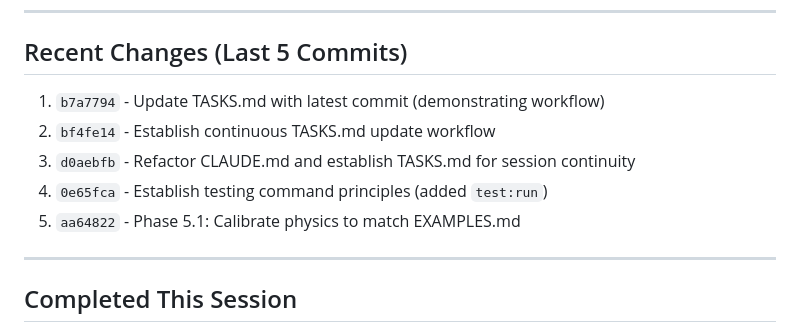
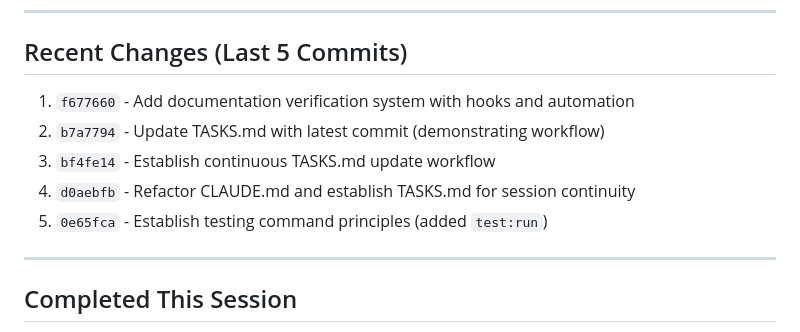
Before and after one commit to astrosteveo/racing-simulation, a Markdown page: .claude/TASKS.md, the part around the change. Rendered like a GitHub page.

Commit message:
Update TASKS.md with verification system completion
🤖 Generated with [Claude Code](https://claude.com/claude-code)

Co-Authored-By: Claude <noreply@anthropic.com>

```diff
--- a/.claude/TASKS.md
+++ b/.claude/TASKS.md
@@ -83,11 +83,11 @@ None currently.
 
 ## Recent Changes (Last 5 Commits)
 
-1. `b7a7794` - Update TASKS.md with latest commit (demonstrating workflow)
-2. `bf4fe14` - Establish continuous TASKS.md update workflow
-3. `d0aebfb` - Refactor CLAUDE.md and establish TASKS.md for session continuity
-4. `0e65fca` - Establish testing command principles (added `test:run`)
-5. `aa64822` - Phase 5.1: Calibrate physics to match EXAMPLES.md
+1. `f677660` - Add documentation verification system with hooks and automation
+2. `b7a7794` - Update TASKS.md with latest commit (demonstrating workflow)
+3. `bf4fe14` - Establish continuous TASKS.md update workflow
+4. `d0aebfb` - Refactor CLAUDE.md and establish TASKS.md for session continuity
+5. `0e65fca` - Establish testing command principles (added `test:run`)
 
 ---
 
```
